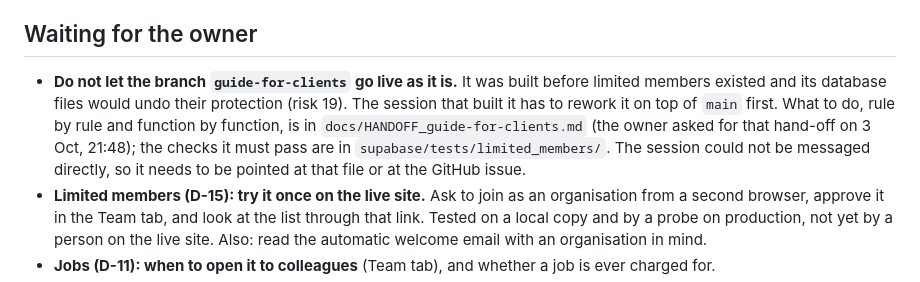
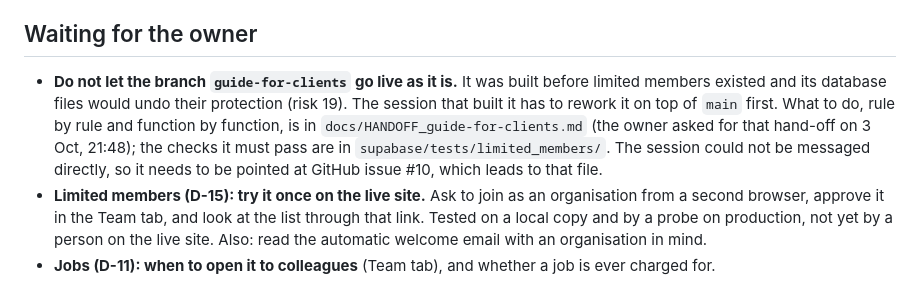
Before and after one commit to Danielg972/eit-vendors, a Markdown page: docs/STATUS.md, the part around the change. Rendered like a GitHub page.

```diff
--- a/docs/STATUS.md
+++ b/docs/STATUS.md
@@ -68,7 +68,7 @@
 
 ## Waiting for the owner
 
-- **Do not let the branch `guide-for-clients` go live as it is.** It was built before limited members existed and its database files would undo their protection (risk 19). The session that built it has to rework it on top of `main` first. What to do, rule by rule and function by function, is in `docs/HANDOFF_guide-for-clients.md` (the owner asked for that hand-off on 3 Oct, 21:48); the checks it must pass are in `supabase/tests/limited_members/`. The session could not be messaged directly, so it needs to be pointed at that file or at the GitHub issue.
+- **Do not let the branch `guide-for-clients` go live as it is.** It was built before limited members existed and its database files would undo their protection (risk 19). The session that built it has to rework it on top of `main` first. What to do, rule by rule and function by function, is in `docs/HANDOFF_guide-for-clients.md` (the owner asked for that hand-off on 3 Oct, 21:48); the checks it must pass are in `supabase/tests/limited_members/`. The session could not be messaged directly, so it needs to be pointed at GitHub issue #10, which leads to that file.
 - **Limited members (D-15): try it once on the live site.** Ask to join as an organisation from a second browser, approve it in the Team tab, and look at the list through that link. Tested on a local copy and by a probe on production, not yet by a person on the live site. Also: read the automatic welcome email with an organisation in mind.
 - **Jobs (D-11): when to open it to colleagues** (Team tab), and whether a job is ever charged for.
 - **Official logos on the WhatsApp, Waze and Google Maps buttons (D-10).** The buttons are ready and show a logo as soon as the brand owner's own file is in `brand/` in the repository (names and sources in `brand/README.md`). Needed from the owner: the WhatsApp logo from Meta's brand page; for Google Maps, Google's approval first (their brand page requires it), and the same is likely for Waze, whose rules are behind a sign-in.
```
Also changed, not shown: docs/HANDOFF_guide-for-clients.md (+2 -2 lines).
